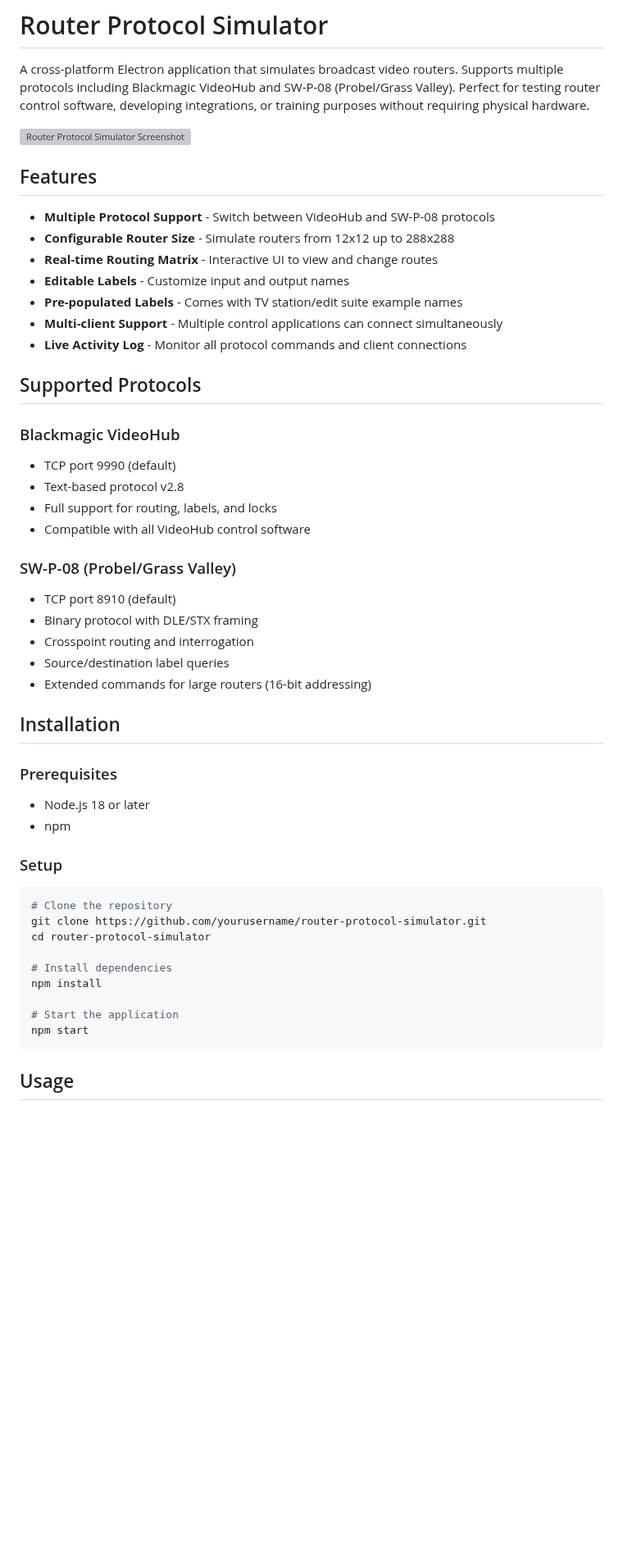
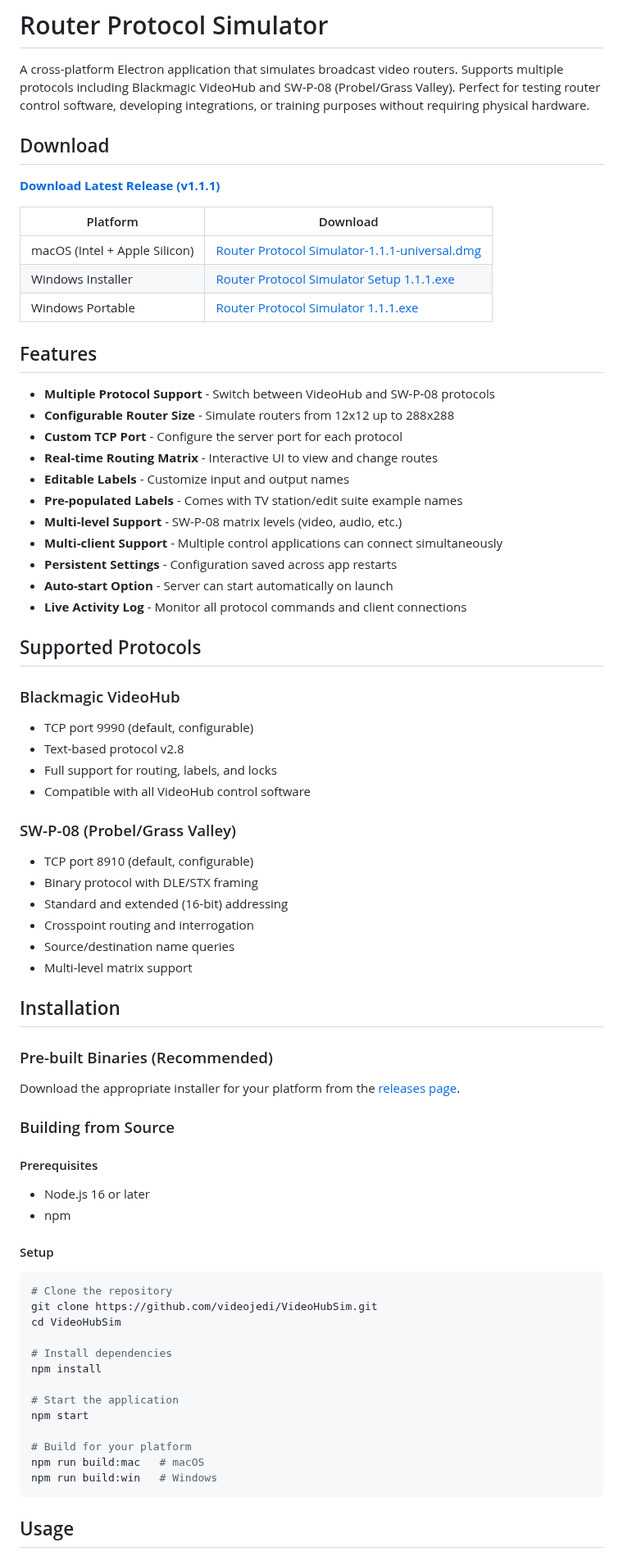
Before and after one commit to videojedi/VideoHubSim, a Markdown page: README.md, the part around one of its changes. Shown at 82% size. Drawn GitHub-style; blank space fills up the shorter version; grey boxes are pictures that could not be loaded.

````diff
--- a/README.md
+++ b/README.md
@@ -2,52 +2,75 @@
 
 A cross-platform Electron application that simulates broadcast video routers. Supports multiple protocols including Blackmagic VideoHub and SW-P-08 (Probel/Grass Valley). Perfect for testing router control software, developing integrations, or training purposes without requiring physical hardware.
 
-![Router Protocol Simulator Screenshot](docs/screenshot.png)
+## Download
+
+**[Download Latest Release (v1.1.1)](https://github.com/videojedi/VideoHubSim/releases/latest)**
+
+| Platform | Download |
+|----------|----------|
+| macOS (Intel + Apple Silicon) | [Router Protocol Simulator-1.1.1-universal.dmg](https://github.com/videojedi/VideoHubSim/releases/download/v1.1.1/Router.Protocol.Simulator-1.1.1-universal.dmg) |
+| Windows Installer | [Router Protocol Simulator Setup 1.1.1.exe](https://github.com/videojedi/VideoHubSim/releases/download/v1.1.1/Router.Protocol.Simulator.Setup.1.1.1.exe) |
+| Windows Portable | [Router Protocol Simulator 1.1.1.exe](https://github.com/videojedi/VideoHubSim/releases/download/v1.1.1/Router.Protocol.Simulator.1.1.1.exe) |
 
 ## Features
 
 - **Multiple Protocol Support** - Switch between VideoHub and SW-P-08 protocols
 - **Configurable Router Size** - Simulate routers from 12x12 up to 288x288
+- **Custom TCP Port** - Configure the server port for each protocol
 - **Real-time Routing Matrix** - Interactive UI to view and change routes
 - **Editable Labels** - Customize input and output names
 - **Pre-populated Labels** - Comes with TV station/edit suite example names
+- **Multi-level Support** - SW-P-08 matrix levels (video, audio, etc.)
 - **Multi-client Support** - Multiple control applications can connect simultaneously
+- **Persistent Settings** - Configuration saved across app restarts
+- **Auto-start Option** - Server can start automatically on launch
 - **Live Activity Log** - Monitor all protocol commands and client connections
 
 ## Supported Protocols
 
 ### Blackmagic VideoHub
-- TCP port 9990 (default)
+- TCP port 9990 (default, configurable)
 - Text-based protocol v2.8
 - Full support for routing, labels, and locks
 - Compatible with all VideoHub control software
 
 ### SW-P-08 (Probel/Grass Valley)
-- TCP port 8910 (default)
+- TCP port 8910 (default, configurable)
 - Binary protocol with DLE/STX framing
+- Standard and extended (16-bit) addressing
 - Crosspoint routing and interrogation
-- Source/destination label queries
-- Extended commands for large routers (16-bit addressing)
+- Source/destination name queries
+- Multi-level matrix support
 
 ## Installation
 
-### Prerequisites
+### Pre-built Binaries (Recommended)
 
-- Node.js 18 or later
+Download the appropriate installer for your platform from the [releases page](https://github.com/videojedi/VideoHubSim/releases/latest).
+
+### Building from Source
+
+#### Prerequisites
+
+- Node.js 16 or later
 - npm
 
-### Setup
+#### Setup
 
 ```bash
 # Clone the repository
-git clone https://github.com/yourusername/router-protocol-simulator.git
-cd router-protocol-simulator
+git clone https://github.com/videojedi/VideoHubSim.git
+cd VideoHubSim
 
 # Install dependencies
 npm install
 
 # Start the application
 npm start
+
+# Build for your platform
+npm run build:mac   # macOS
+npm run build:win   # Windows
 ```
 
 ## Usage
````
Also changed, not shown: other parts of README.md (+33 -8 lines).
